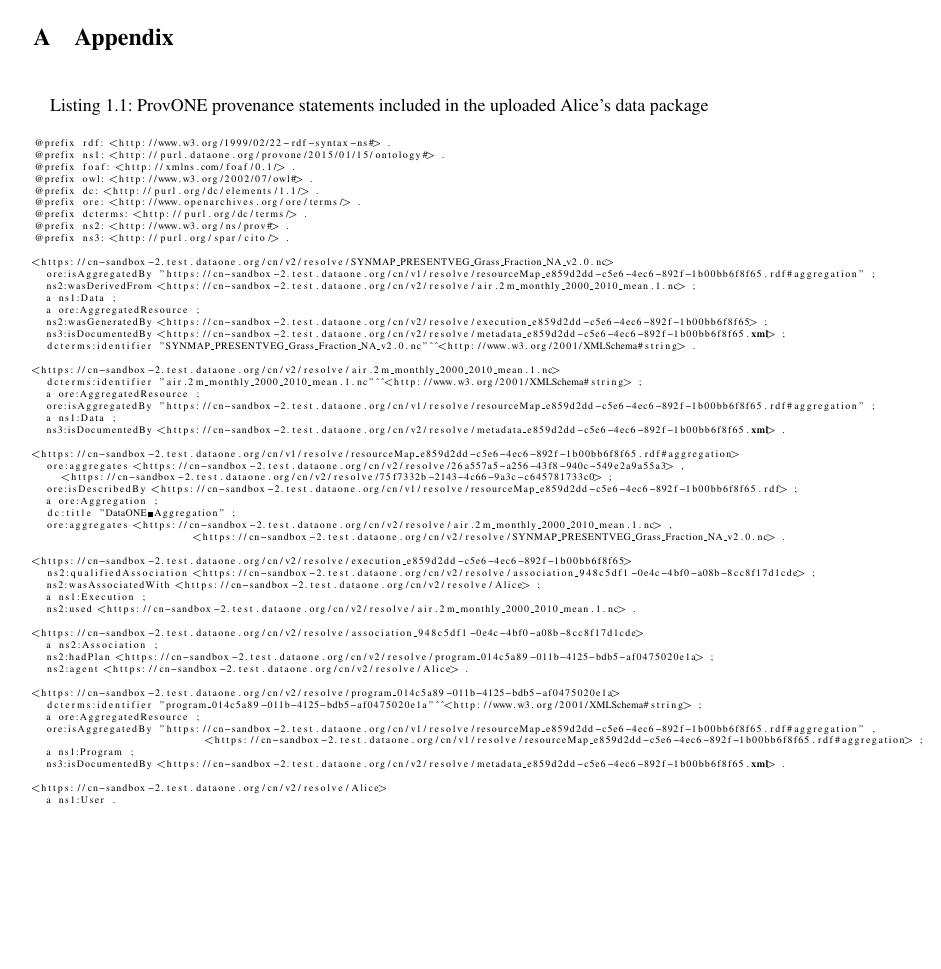
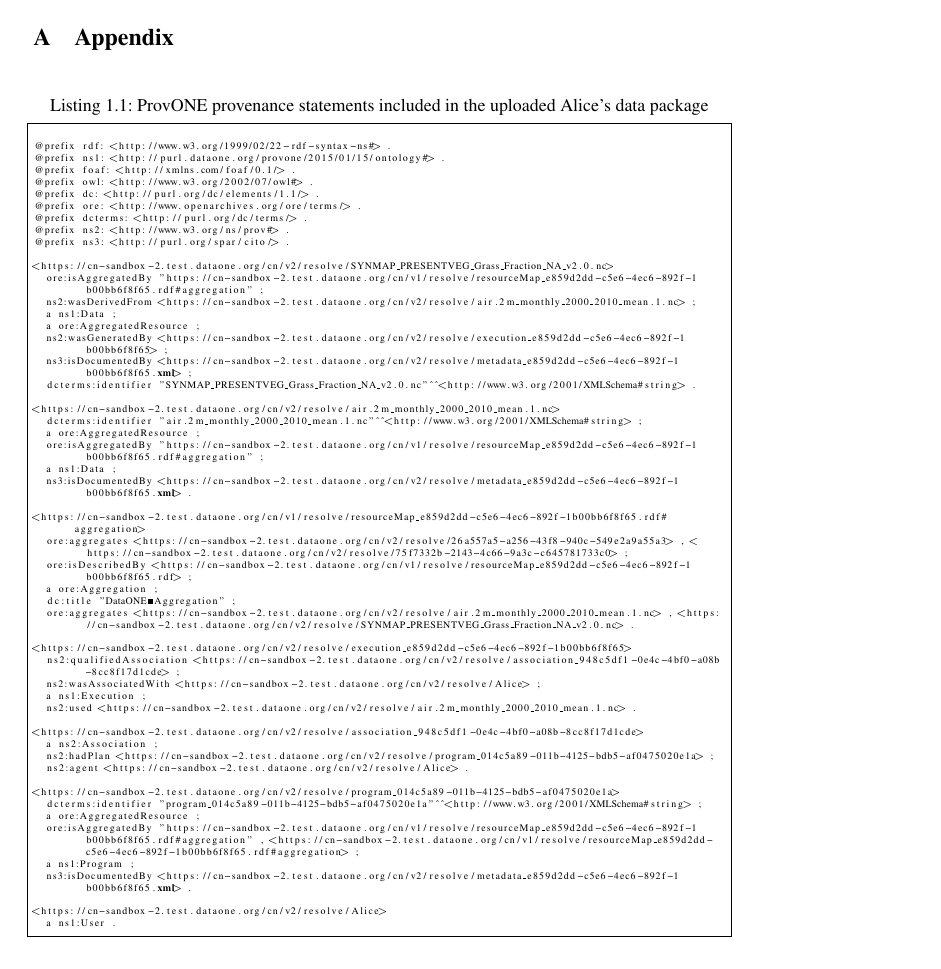
Before and after one commit to DataONEorg/provweek2016-demo, a LaTeX thesis (dataone-demo-latex-version/dataone-prov-demo-long.tex): page 8 of 8. Compiled offline with pdfLaTeX.

Commit message:
Make the List nicer

```diff
--- a/dataone-demo-latex-version/dataone-prov-demo-long.tex
+++ b/dataone-demo-latex-version/dataone-prov-demo-long.tex
@@ -54,7 +54,9 @@ linkcolor=blue,
 
 \lstset{
 language=XML,
-basicstyle=\tiny
+basicstyle=\tiny,
+breaklines=true,
+frame=single
 }
 
 
```
Also changed, not shown: dataone-demo-latex-version/dataone-prov-demo-long.tex (9 more changed lines).
